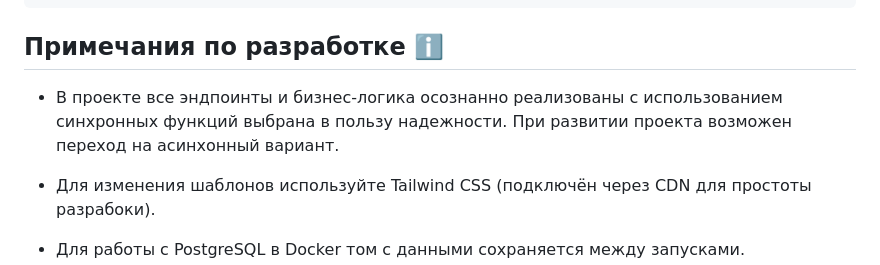
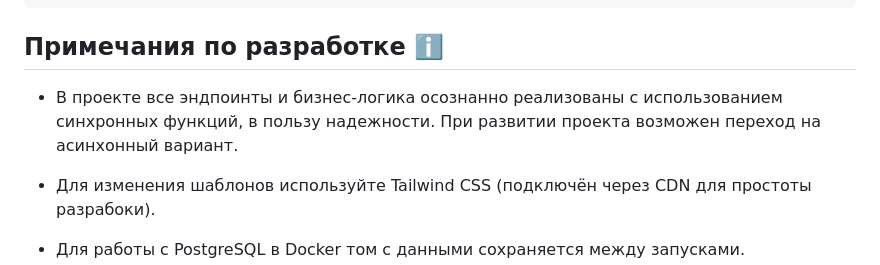
Before and after one commit to ElenaSulina2/employee_registrer, a Markdown page: README.md, the part around the change. Rendered like a GitHub page.

Commit message:
Исправить  README

```diff
--- a/README.md
+++ b/README.md
@@ -134,7 +134,7 @@ employee-registry/
 
 ## Примечания по разработке ℹ️
 
-- В проекте все эндпоинты и бизнес-логика осознанно реализованы с использованием синхронных функций выбрана в пользу надежности. При развитии проекта возможен переход на асинхонный вариант.
+- В проекте все эндпоинты и бизнес-логика осознанно реализованы с использованием синхронных функций, в пользу надежности. При развитии проекта возможен переход на асинхонный вариант.
 
 - Для изменения шаблонов используйте Tailwind CSS (подключён через CDN для простоты разрабоки).
 
```
